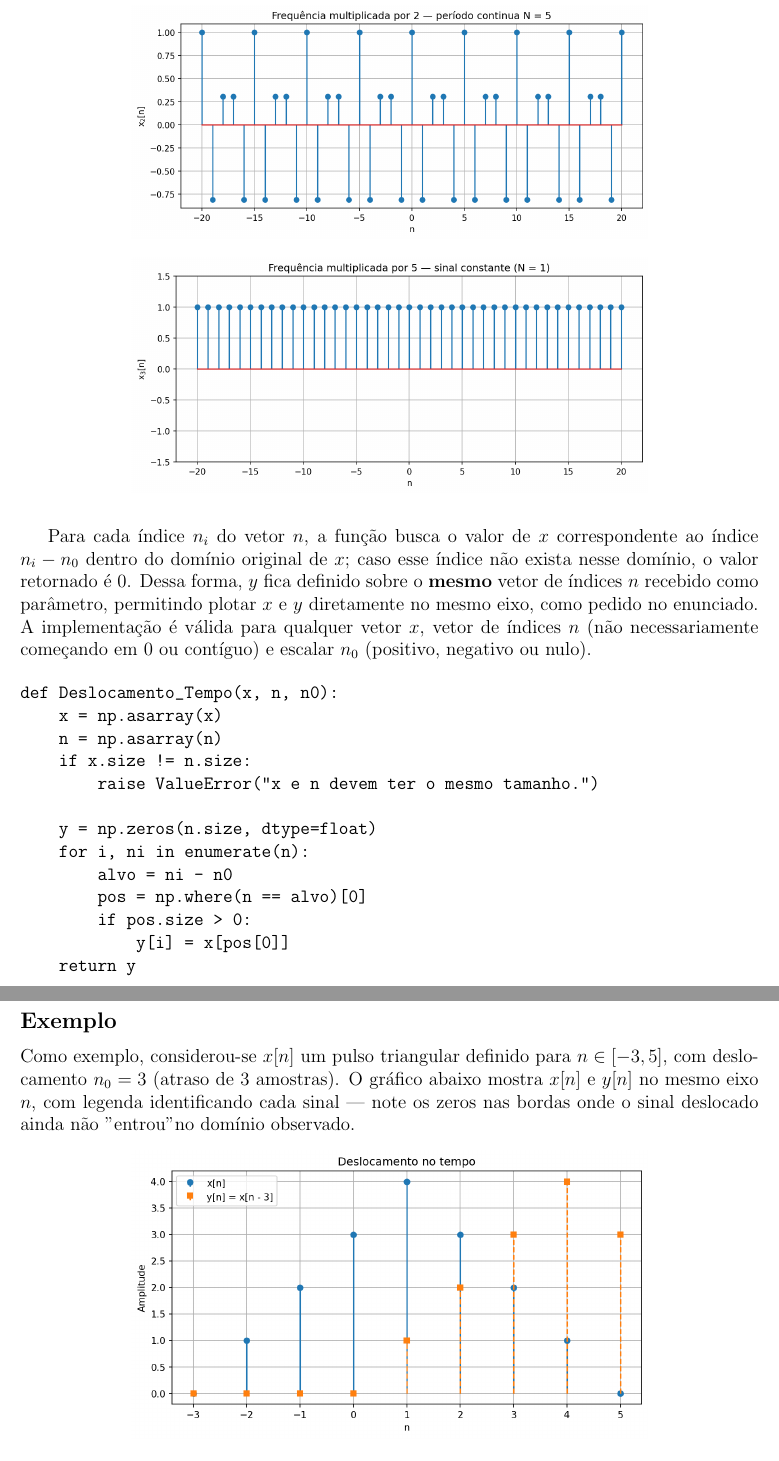
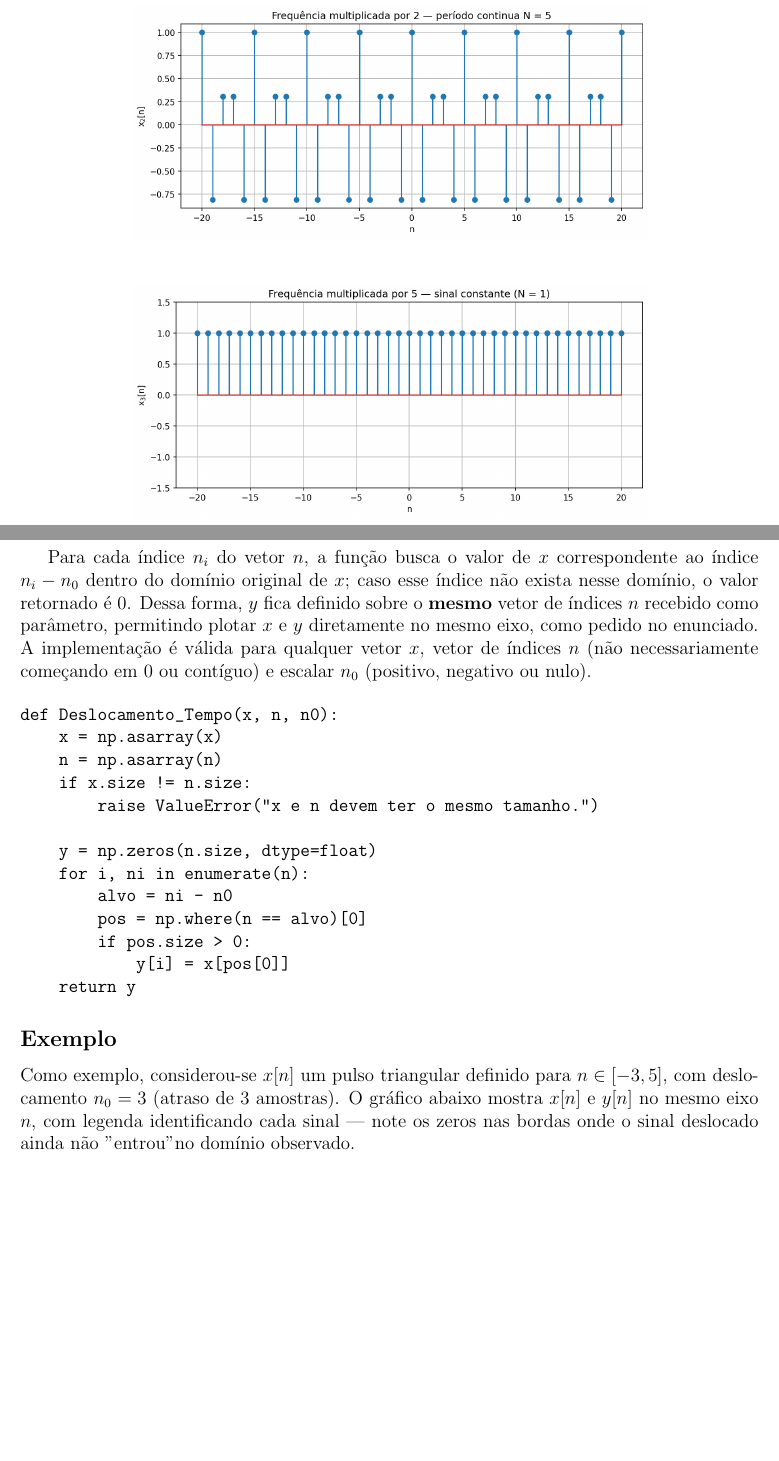
Before and after one commit to josevbrito/digital-signal-processing, a LaTeX document (avaliacao_1/main.tex): two parts of pages 3 and 4 of 11 before the commit and two parts of pages 3 and 4 of 14 after it, joined at a grey line, cut so that both start at the same text, the shorter picture padded with empty space. Compiled offline with pdfLaTeX.

Commit message:
feat: :sparkles: conserta layout

```diff
--- a/avaliacao_1/main.tex
+++ b/avaliacao_1/main.tex
@@ -3,6 +3,7 @@
 \usepackage[portuguese]{babel}
 \usepackage{amsmath, amssymb}
 \usepackage{graphicx}
+\usepackage{float}                  % permite o especificador [H] (posição exata)
 \usepackage[margin=2.5cm]{geometry}
 
 \title{1ª Avaliação - Processamento Digital de Sinais}
@@ -103,16 +104,17 @@ relação não vale — dobrar a frequência manteve $N = 5$ e quintuplicá-la r
 a uma constante. A razão é que apenas a frequência \textbf{módulo $2\pi$} importa, e o
 período precisa ser um número \textbf{inteiro} de amostras.
 
-\begin{figure}[h!]
+\begin{figure}[H]
     \centering
     \includegraphics[width=0.7\textwidth]{images/grafico_1b_x2.png}
 \end{figure}
 
-\begin{figure}[h!]
+\begin{figure}[H]
     \centering
     \includegraphics[width=0.7\textwidth]{images/grafico_1b_x5.png}
 \end{figure}
 
+\clearpage
 \section*{Questão 2}
 
 Foi implementada, em Python, a função \texttt{Deslocamento\_Tempo(x, n, n0)}, que
@@ -153,7 +155,7 @@ com deslocamento $n_0 = 3$ (atraso de 3 amostras). O gráfico abaixo mostra $x[n
 $y[n]$ no mesmo eixo $n$, com legenda identificando cada sinal — note os zeros nas
 bordas onde o sinal deslocado ainda não "entrou" no domínio observado.
 
-\begin{figure}[h!]
+\begin{figure}[H]
     \centering
     \includegraphics[width=0.7\textwidth]{images/grafico_2.png}
     \caption{Deslocamento no tempo: $x[n]$ e $y[n] = x[n-3]$}
```
Also changed, not shown: avaliacao_1/main.pdf, avaliacao_1/main.tex (9 more changed lines), 1 other file.
